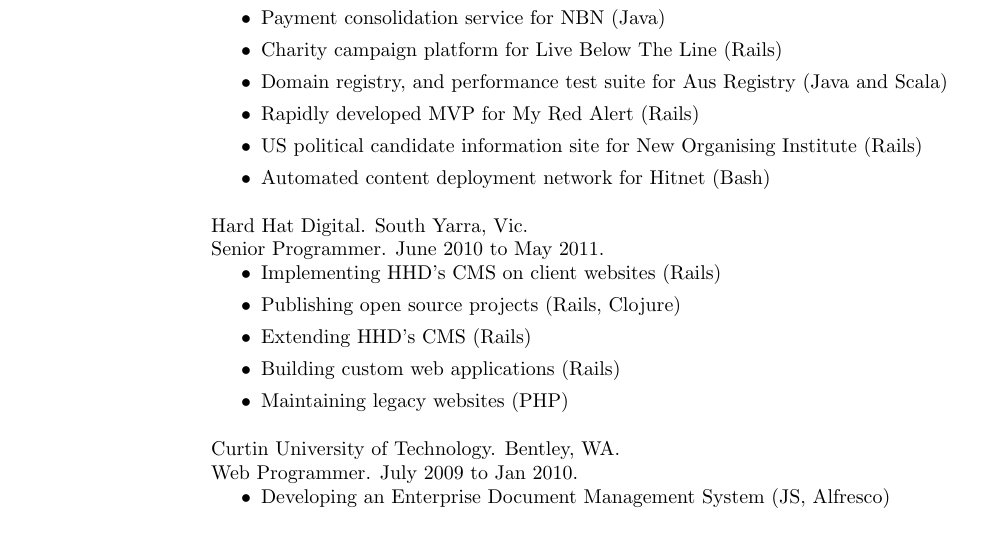
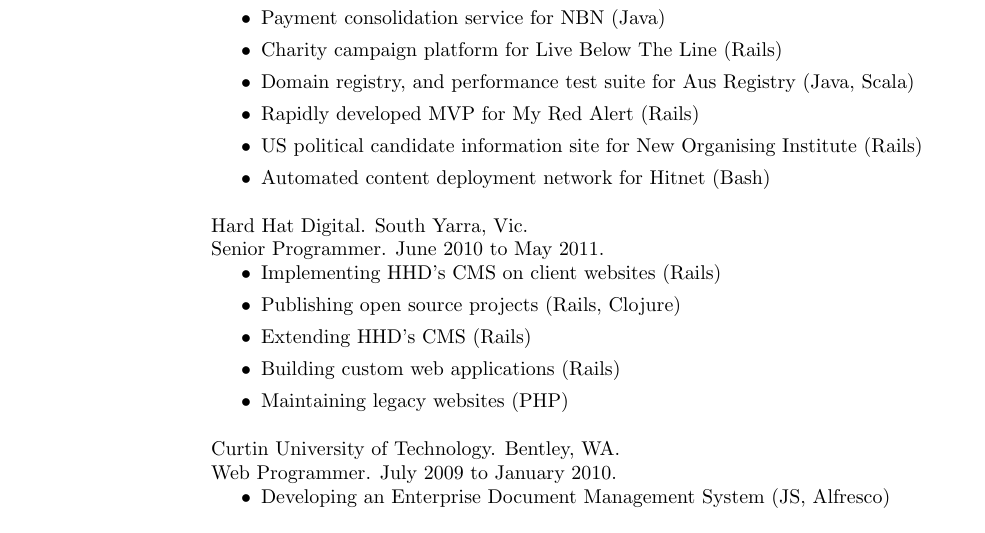
Before and after one commit to logaan/resume, a LaTeX CV (resume.tex): part of page 1 of 2, cut so that both start at the same text. Compiled offline with pdfLaTeX.

Commit message:
textual consistency

```diff
--- a/resume.tex
+++ b/resume.tex
@@ -56,8 +56,8 @@
   \item Three real time financial web services for IOOF (Java)
   \item Payment consolidation service for NBN (Java)
   \item Charity campaign platform for Live Below The Line (Rails)
-  \item Domain registry, and performance test suite for Aus Registry (Java
-    and Scala)
+  \item Domain registry, and performance test suite for Aus Registry (Java,
+    Scala)
   \item Rapidly developed MVP for My Red Alert (Rails)
   \item US political candidate information site for New Organising Institute
     (Rails)
@@ -75,7 +75,7 @@
   \end{itemize}
 
   Curtin University of Technology. Bentley, WA. \\
-  Web Programmer.  July 2009 to Jan 2010.
+  Web Programmer.  July 2009 to January 2010.
   \begin{itemize}
   \item Developing an Enterprise Document Management System (JS, Alfresco)
   \end{itemize}
```
